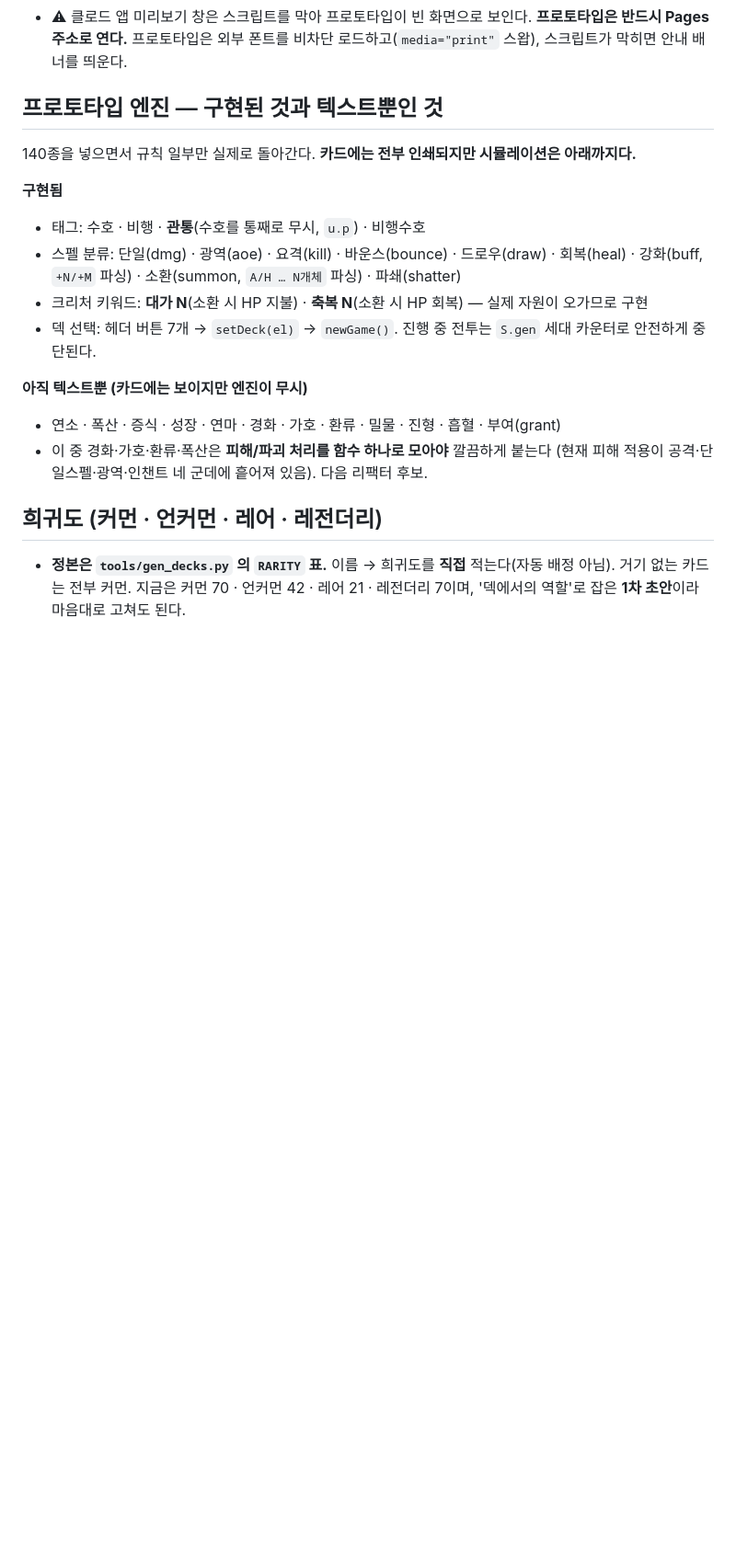
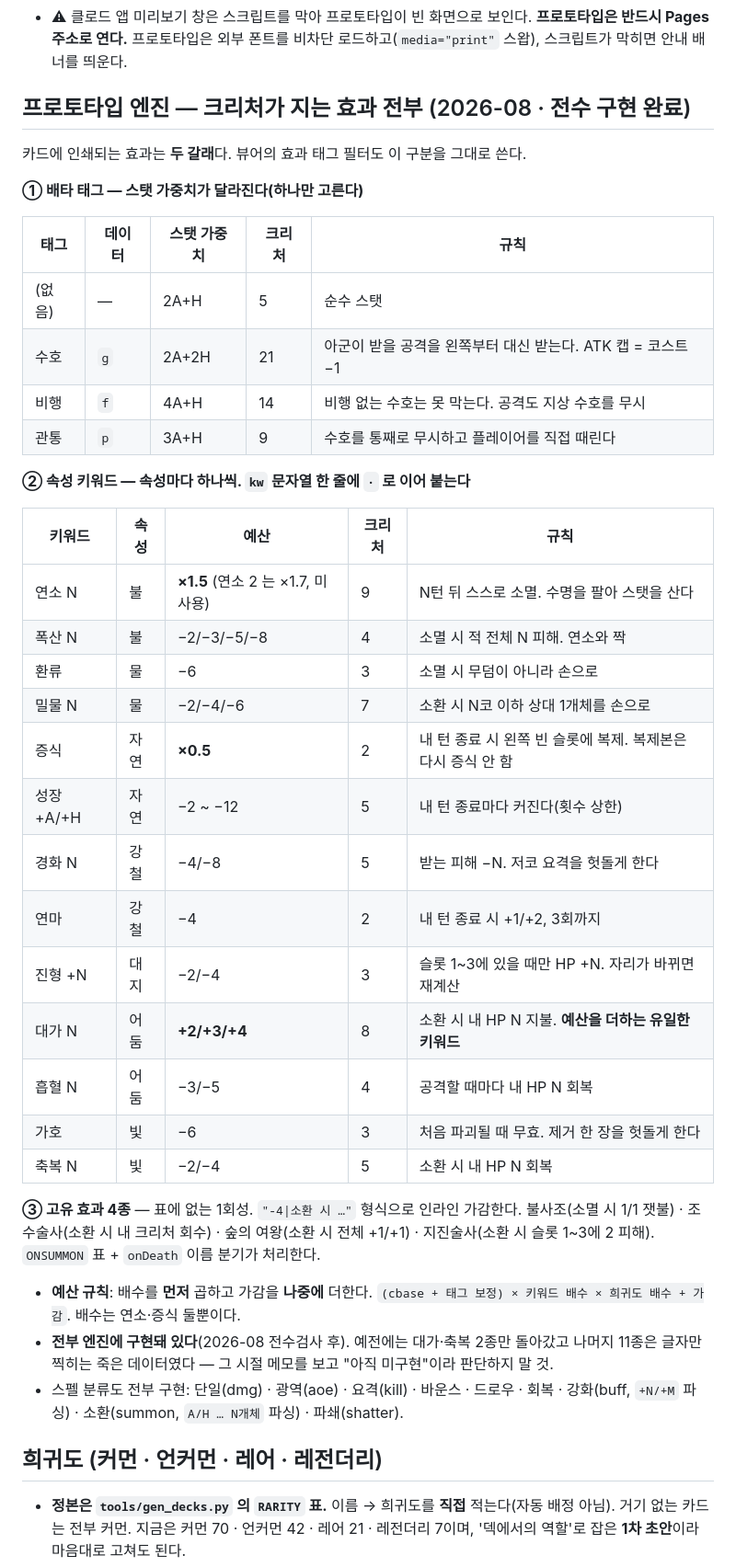
Before and after one commit to sepi-toolbox/ten, a Markdown page: CLAUDE.md, the part around the change. Shown at 92% size. GitHub-like rendering; blank space fills up the shorter version.

Commit message:
CLAUDE.md — 크리처 효과 태그 전수 표로 갱신 (미구현 목록은 낡은 정보였음)
Co-Authored-By: Claude Opus 5 <noreply@anthropic.com>
Claude-Session: https://claude.ai/code/session_01DfUy2ikbjhWFQDnw3rtGRE

```diff
--- a/CLAUDE.md
+++ b/CLAUDE.md
@@ -528,21 +528,47 @@ python3 tools/build_pages.py --push <GITHUB_TOKEN>
 - ⚠ 클로드 앱 미리보기 창은 스크립트를 막아 프로토타입이 빈 화면으로 보인다. **프로토타입은 반드시 Pages 주소로 연다.**
   프로토타입은 외부 폰트를 비차단 로드하고(`media="print"` 스왑), 스크립트가 막히면 안내 배너를 띄운다.
 
-## 프로토타입 엔진 — 구현된 것과 텍스트뿐인 것
+## 프로토타입 엔진 — 크리처가 지는 효과 전부 (2026-08 · 전수 구현 완료)
 
-140종을 넣으면서 규칙 일부만 실제로 돌아간다. **카드에는 전부 인쇄되지만 시뮬레이션은 아래까지다.**
+카드에 인쇄되는 효과는 **두 갈래**다. 뷰어의 효과 태그 필터도 이 구분을 그대로 쓴다.
 
-**구현됨**
-- 태그: 수호 · 비행 · **관통**(수호를 통째로 무시, `u.p`) · 비행수호
-- 스펠 분류: 단일(dmg) · 광역(aoe) · 요격(kill) · 바운스(bounce) · 드로우(draw) ·
-  회복(heal) · 강화(buff, `+N/+M` 파싱) · 소환(summon, `A/H … N개체` 파싱) · 파쇄(shatter)
-- 크리처 키워드: **대가 N**(소환 시 HP 지불) · **축복 N**(소환 시 HP 회복) — 실제 자원이 오가므로 구현
-- 덱 선택: 헤더 버튼 7개 → `setDeck(el)` → `newGame()`. 진행 중 전투는 `S.gen` 세대 카운터로 안전하게 중단된다.
+**① 배타 태그 — 스탯 가중치가 달라진다(하나만 고른다)**
 
-**아직 텍스트뿐 (카드에는 보이지만 엔진이 무시)**
-- 연소 · 폭산 · 증식 · 성장 · 연마 · 경화 · 가호 · 환류 · 밀물 · 진형 · 흡혈 · 부여(grant)
-- 이 중 경화·가호·환류·폭산은 **피해/파괴 처리를 함수 하나로 모아야** 깔끔하게 붙는다
-  (현재 피해 적용이 공격·단일스펠·광역·인챈트 네 군데에 흩어져 있음). 다음 리팩터 후보.
+| 태그 | 데이터 | 스탯 가중치 | 크리처 | 규칙 |
+|---|---|---|---|---|
+| (없음) | — | 2A+H | 5 | 순수 스탯 |
+| 수호 | `g` | 2A+2H | 21 | 아군이 받을 공격을 왼쪽부터 대신 받는다. ATK 캡 = 코스트−1 |
+| 비행 | `f` | 4A+H | 14 | 비행 없는 수호는 못 막는다. 공격도 지상 수호를 무시 |
+| 관통 | `p` | 3A+H | 9 | 수호를 통째로 무시하고 플레이어를 직접 때린다 |
+
+**② 속성 키워드 — 속성마다 하나씩. `kw` 문자열 한 줄에 ` · ` 로 이어 붙는다**
+
+| 키워드 | 속성 | 예산 | 크리처 | 규칙 |
+|---|---|---|---|---|
+| 연소 N | 불 | **×1.5** (연소 2 는 ×1.7, 미사용) | 9 | N턴 뒤 스스로 소멸. 수명을 팔아 스탯을 산다 |
+| 폭산 N | 불 | −2/−3/−5/−8 | 4 | 소멸 시 적 전체 N 피해. 연소와 짝 |
+| 환류 | 물 | −6 | 3 | 소멸 시 무덤이 아니라 손으로 |
+| 밀물 N | 물 | −2/−4/−6 | 7 | 소환 시 N코 이하 상대 1개체를 손으로 |
+| 증식 | 자연 | **×0.5** | 2 | 내 턴 종료 시 왼쪽 빈 슬롯에 복제. 복제본은 다시 증식 안 함 |
+| 성장 +A/+H | 자연 | −2 ~ −12 | 5 | 내 턴 종료마다 커진다(횟수 상한) |
+| 경화 N | 강철 | −4/−8 | 5 | 받는 피해 −N. 저코 요격을 헛돌게 한다 |
+| 연마 | 강철 | −4 | 2 | 내 턴 종료 시 +1/+2, 3회까지 |
+| 진형 +N | 대지 | −2/−4 | 3 | 슬롯 1~3에 있을 때만 HP +N. 자리가 바뀌면 재계산 |
+| 대가 N | 어둠 | **+2/+3/+4** | 8 | 소환 시 내 HP N 지불. **예산을 더하는 유일한 키워드** |
+| 흡혈 N | 어둠 | −3/−5 | 4 | 공격할 때마다 내 HP N 회복 |
+| 가호 | 빛 | −6 | 3 | 처음 파괴될 때 무효. 제거 한 장을 헛돌게 한다 |
+| 축복 N | 빛 | −2/−4 | 5 | 소환 시 내 HP N 회복 |
+
+**③ 고유 효과 4종** — 표에 없는 1회성. `"-4|소환 시 …"` 형식으로 인라인 가감한다.
+불사조(소멸 시 1/1 잿불) · 조수술사(소환 시 내 크리처 회수) · 숲의 여왕(소환 시 전체 +1/+1) ·
+지진술사(소환 시 슬롯 1~3에 2 피해). `ONSUMMON` 표 + `onDeath` 이름 분기가 처리한다.
+
+- **예산 규칙**: 배수를 **먼저** 곱하고 가감을 **나중에** 더한다.
+  `(cbase + 태그 보정) × 키워드 배수 × 희귀도 배수 + 가감`. 배수는 연소·증식 둘뿐이다.
+- **전부 엔진에 구현돼 있다**(2026-08 전수검사 후). 예전에는 대가·축복 2종만 돌아갔고
+  나머지 11종은 글자만 찍히는 죽은 데이터였다 — 그 시절 메모를 보고 "아직 미구현"이라 판단하지 말 것.
+- 스펠 분류도 전부 구현: 단일(dmg) · 광역(aoe) · 요격(kill) · 바운스 · 드로우 · 회복 ·
+  강화(buff, `+N/+M` 파싱) · 소환(summon, `A/H … N개체` 파싱) · 파쇄(shatter).
 
 ## 희귀도 (커먼 · 언커먼 · 레어 · 레전더리)
 
```
